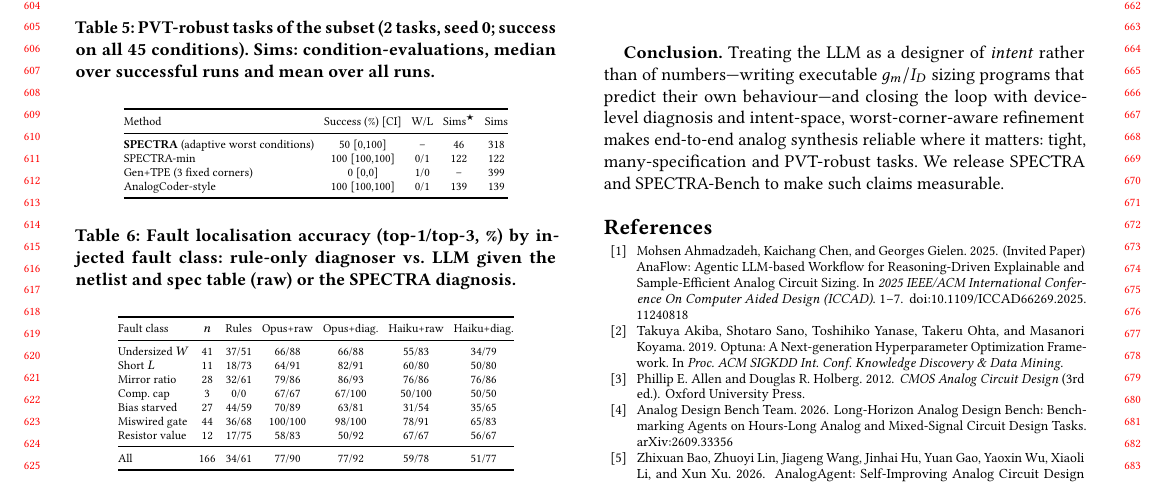
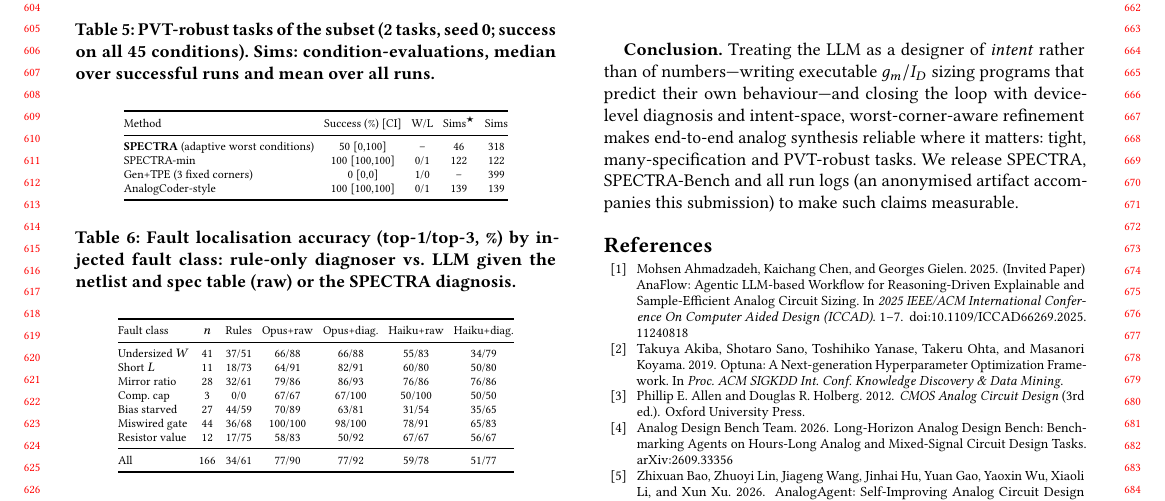
Before and after one commit to appleweiping/SPECTRA, a LaTeX paper (paper/main.tex, which reads paper/sections/conclusion.tex): part of page 6 of 7, cut so that both start at the same text. Compiled offline with pdfLaTeX.

Commit message:
README and artifact statement match final protocol
Co-Authored-By: Claude Opus 5.5 <noreply@anthropic.com>
Claude-Session: https://claude.ai/code/session_01WcM7FRjg9uRAfsxX5qFLkM

```diff
--- a/paper/sections/conclusion.tex
+++ b/paper/sections/conclusion.tex
@@ -11,4 +11,5 @@ provisional.
 \textbf{Conclusion.} Treating the LLM as a designer of \emph{intent} rather than of numbers---writing executable
 $g_m/I_D$ sizing programs that predict their own behaviour---and closing the loop with device-level diagnosis and
 intent-space, worst-corner-aware refinement makes end-to-end analog synthesis reliable where it matters: tight,
-many-specification and PVT-robust tasks. We release SPECTRA and SPECTRA-Bench to make such claims measurable.
+many-specification and PVT-robust tasks. We release SPECTRA, SPECTRA-Bench and all run logs (an anonymised artifact accompanies this submission) to
+make such claims measurable.
```
Also changed, not shown: README.md.
